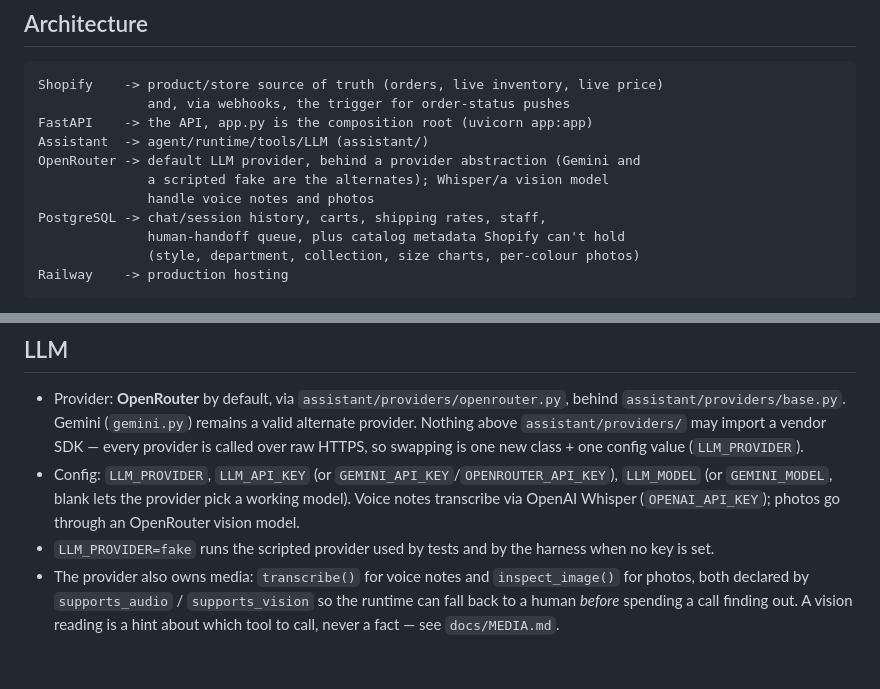
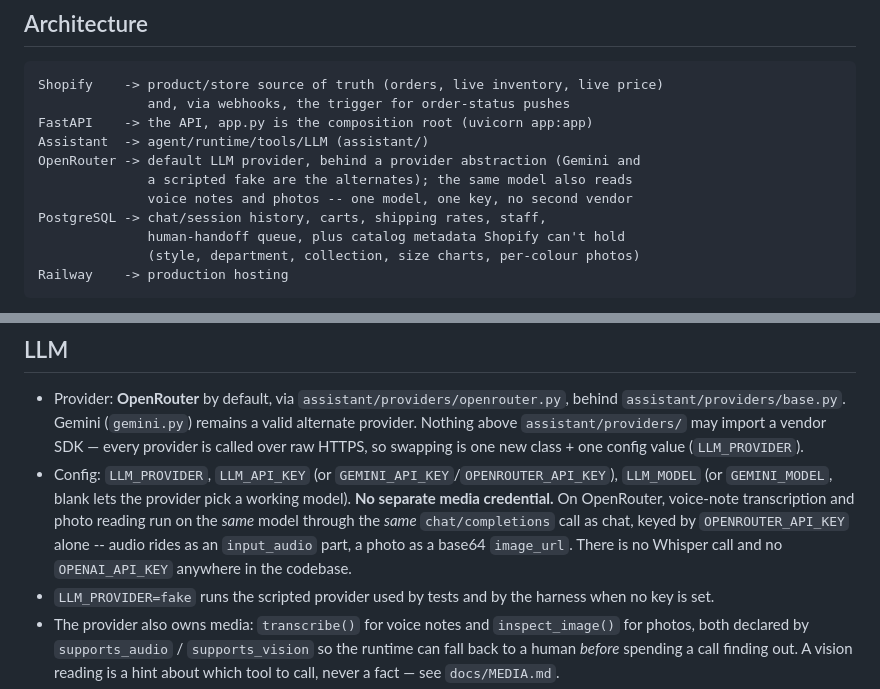
Before and after one commit to mklabs-ecommerce/wanas, a Markdown page: CLAUDE.md, 2 parts joined by grey strips. GitHub-like rendering; blank space fills up the shorter version.

Commit message:
Say that one model reads the voice notes and the photos
CLAUDE.md promised a Whisper call and an `OPENAI_API_KEY` for voice notes,
and a separate vision model for photos. Neither exists: `grep` finds no
`api.openai.com`, no `OPENAI_API_KEY` and no `openai_api_key` anywhere in the
codebase. `assistant/providers/openrouter.py` sends audio as an `input_audio`
part and a photo as a base64 `image_url`, both to `self.model` on the same
`chat/completions` endpoint chat uses, under `OPENROUTER_API_KEY` alone.

Verified against the live model rather than read off the docstring:
`inspect_image` correctly returned `is_garment=False` for a size chart,
`read_size_chart` read its measurements back, and `transcribe` was accepted
with an empty transcript for a tone with no speech in it.

The stale version costs a real half hour -- it sends whoever reads it looking
for a key to set before voice notes will work, and there is none.

Co-Authored-By: Claude Opus 5 <noreply@anthropic.com>
Claude-Session: https://claude.ai/code/session_016KmnRJ2yKH5qkkFV3qPPF2

```diff
--- a/CLAUDE.md
+++ b/CLAUDE.md
@@ -18,8 +18,8 @@ Shopify    -> product/store source of truth (orders, live inventory, live price)
 FastAPI    -> the API, app.py is the composition root (uvicorn app:app)
 Assistant  -> agent/runtime/tools/LLM (assistant/)
 OpenRouter -> default LLM provider, behind a provider abstraction (Gemini and
-              a scripted fake are the alternates); Whisper/a vision model
-              handle voice notes and photos
+              a scripted fake are the alternates); the same model also reads
+              voice notes and photos -- one model, one key, no second vendor
 PostgreSQL -> chat/session history, carts, shipping rates, staff,
               human-handoff queue, plus catalog metadata Shopify can't hold
               (style, department, collection, size charts, per-colour photos)
@@ -452,8 +452,11 @@ tests/                   pytest suite (flat, one test_<module>.py per
   new class + one config value (`LLM_PROVIDER`).
 - Config: `LLM_PROVIDER`, `LLM_API_KEY` (or `GEMINI_API_KEY`/`OPENROUTER_API_KEY`),
   `LLM_MODEL` (or `GEMINI_MODEL`, blank lets the provider pick a working
-  model). Voice notes transcribe via OpenAI Whisper (`OPENAI_API_KEY`);
-  photos go through an OpenRouter vision model.
+  model). **No separate media credential.** On OpenRouter, voice-note
+  transcription and photo reading run on the *same* model through the *same*
+  `chat/completions` call as chat, keyed by `OPENROUTER_API_KEY` alone --
+  audio rides as an `input_audio` part, a photo as a base64 `image_url`.
+  There is no Whisper call and no `OPENAI_API_KEY` anywhere in the codebase.
 - `LLM_PROVIDER=fake` runs the scripted provider used by tests and by the
   harness when no key is set.
 - The provider also owns media: `transcribe()` for voice notes and
```
